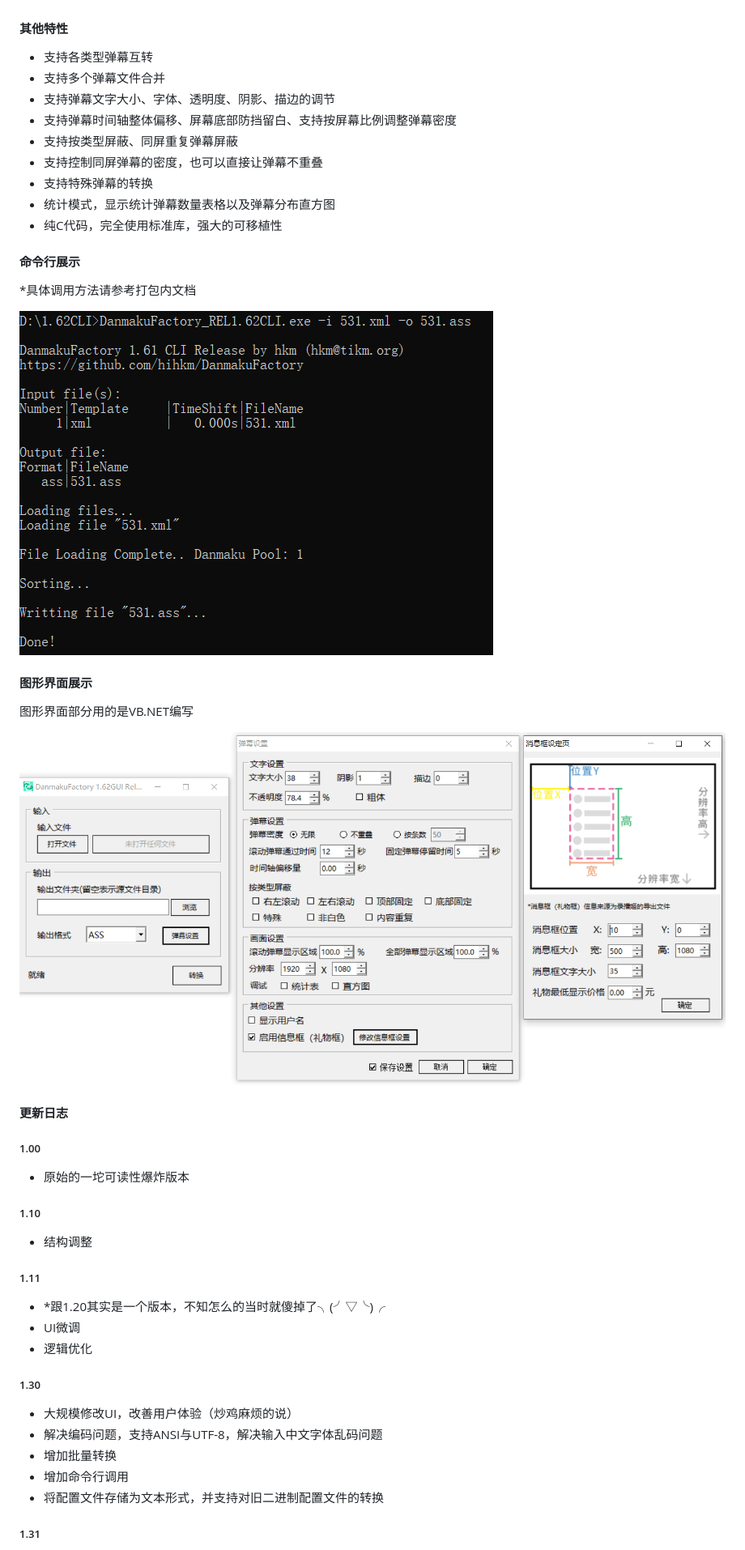
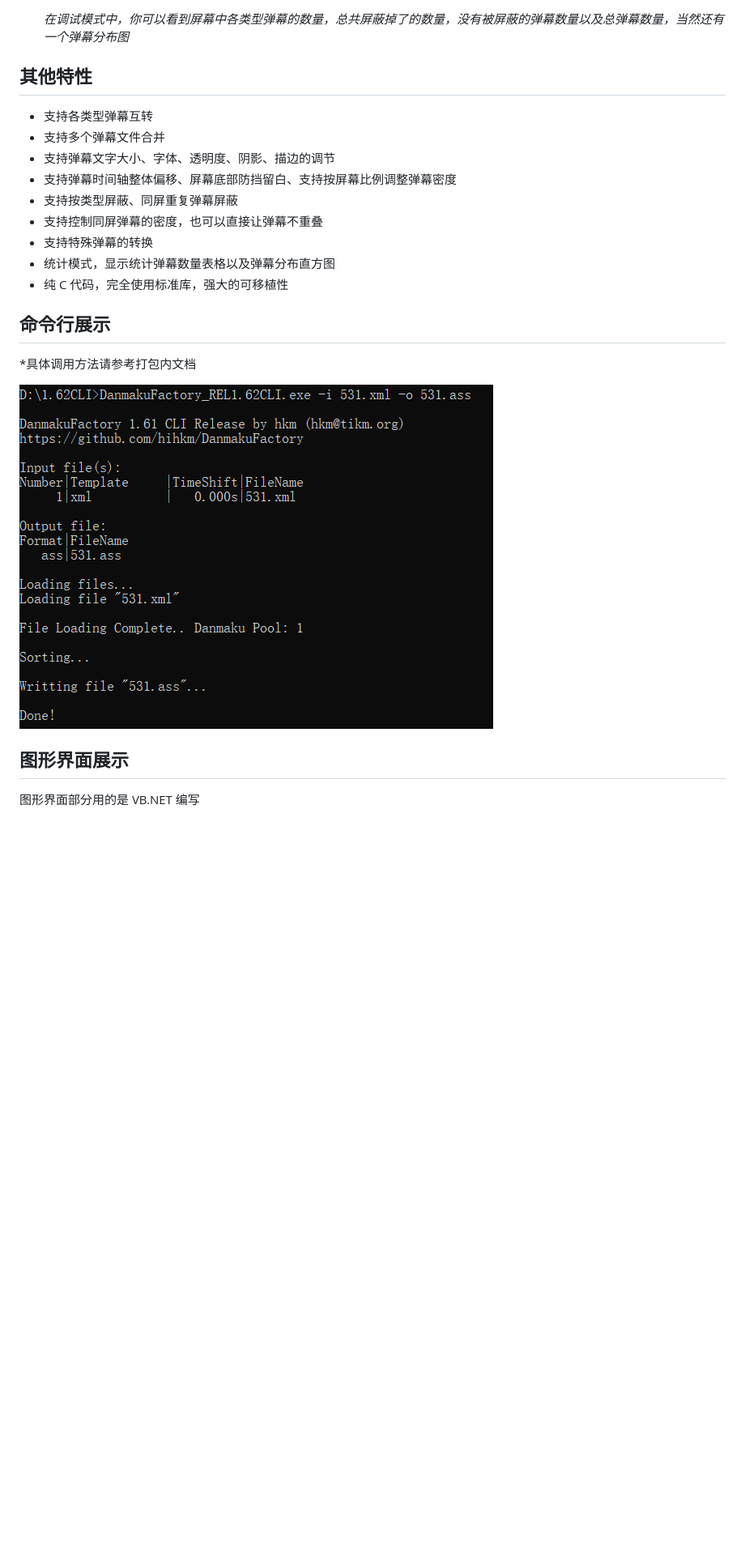
Before and after one commit to hihkm/DanmakuFactory, a Markdown page: README.md, the part around one of its changes. Shown at 81% size. GitHub-like rendering; blank space fills up the shorter version.

```diff
--- a/README.md
+++ b/README.md
@@ -90,7 +77,7 @@ cmake --build build
 
+   _在调试模式中，你可以看到屏幕中各类型弹幕的数量，总共屏蔽掉了的数量，没有被屏蔽的弹幕数量以及总弹幕数量，当然还有一个弹幕分布图_
 
-
-#### 其他特性
+## 其他特性
 
 - 支持各类型弹幕互转
 - 支持多个弹幕文件合并
@@ -100,43 +87,15 @@ cmake --build build
 - 支持控制同屏弹幕的密度，也可以直接让弹幕不重叠
 - 支持特殊弹幕的转换
 - 统计模式，显示统计弹幕数量表格以及弹幕分布直方图
-- 纯C代码，完全使用标准库，强大的可移植性
+- 纯 C 代码，完全使用标准库，强大的可移植性
 
+## 命令行展示
 
+\*具体调用方法请参考打包内文档
 
-#### 命令行展示
+<img src="images/04.png" alt="命令行展示" style="zoom:80%;" />
 
-*具体调用方法请参考打包内文档
+## 图形界面展示
 
-<img src="images/04.png" alt="pic04" style="zoom:80%;" />
+图形界面部分用的是 VB.NET 编写
 
-#### 图形界面展示
-
-图形界面部分用的是VB.NET编写
-
-<img src="images/05.png" alt="pic04" style="zoom:90%;" />
-
-
-
-#### 更新日志
-
-##### 1.00
-- 原始的一坨可读性爆炸版本
-
-##### 1.10
-- 结构调整
-
-##### 1.11
-- *跟1.20其实是一个版本，不知怎么的当时就傻掉了╮(╯▽╰)╭
-- UI微调
-- 逻辑优化
-
-##### 1.30
-- 大规模修改UI，改善用户体验（炒鸡麻烦的说）
-- 解决编码问题，支持ANSI与UTF-8，解决输入中文字体乱码问题
-- 增加批量转换
-- 增加命令行调用
-- 将配置文件存储为文本形式，并支持对旧二进制配置文件的转换
-
-##### 1.31
-
```
Also changed, not shown: other parts of README.md (+25 -130 lines), CHANGELOG.md (added, +119 -0 lines), docs/DanmakuFactory CLI 参数说明.md (+8 -6 lines).
